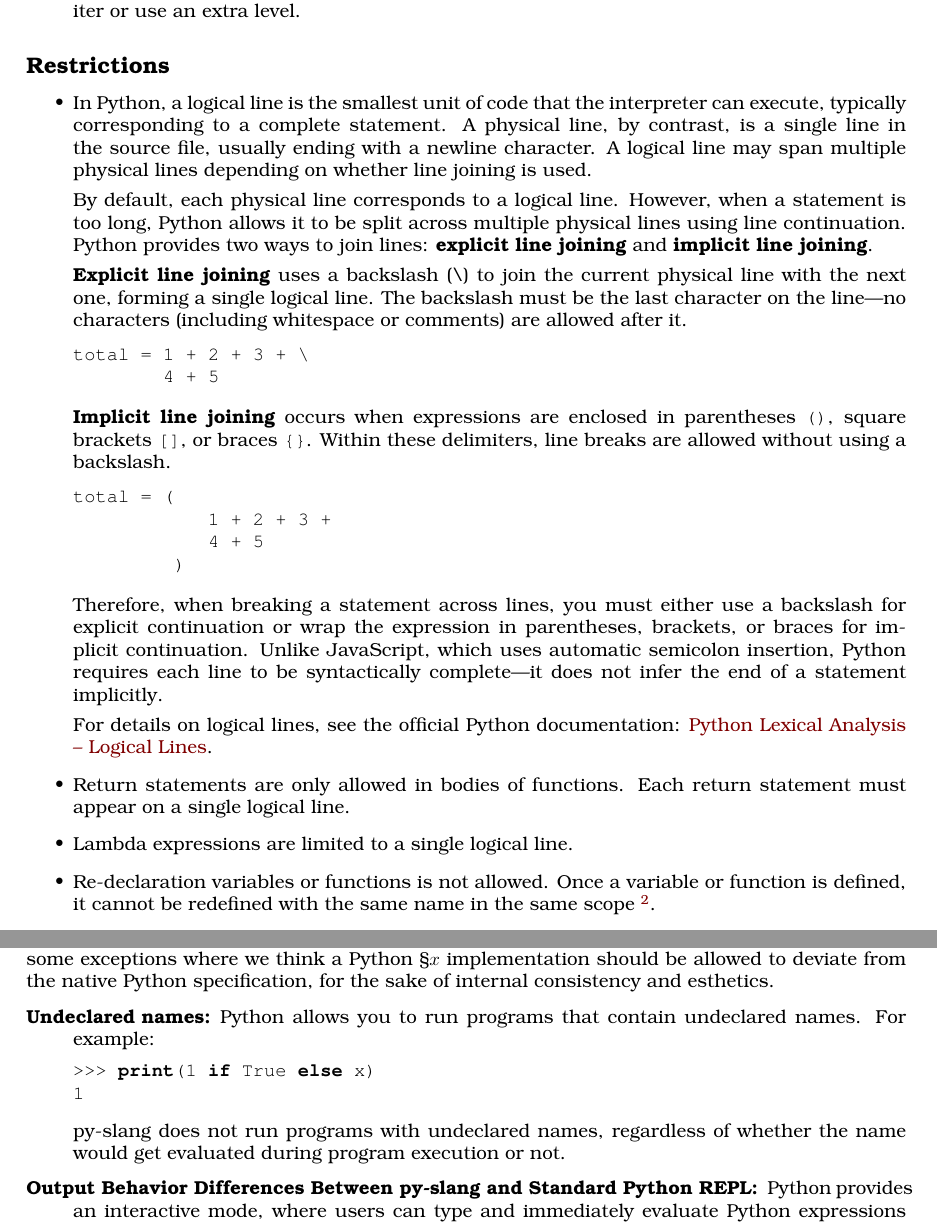
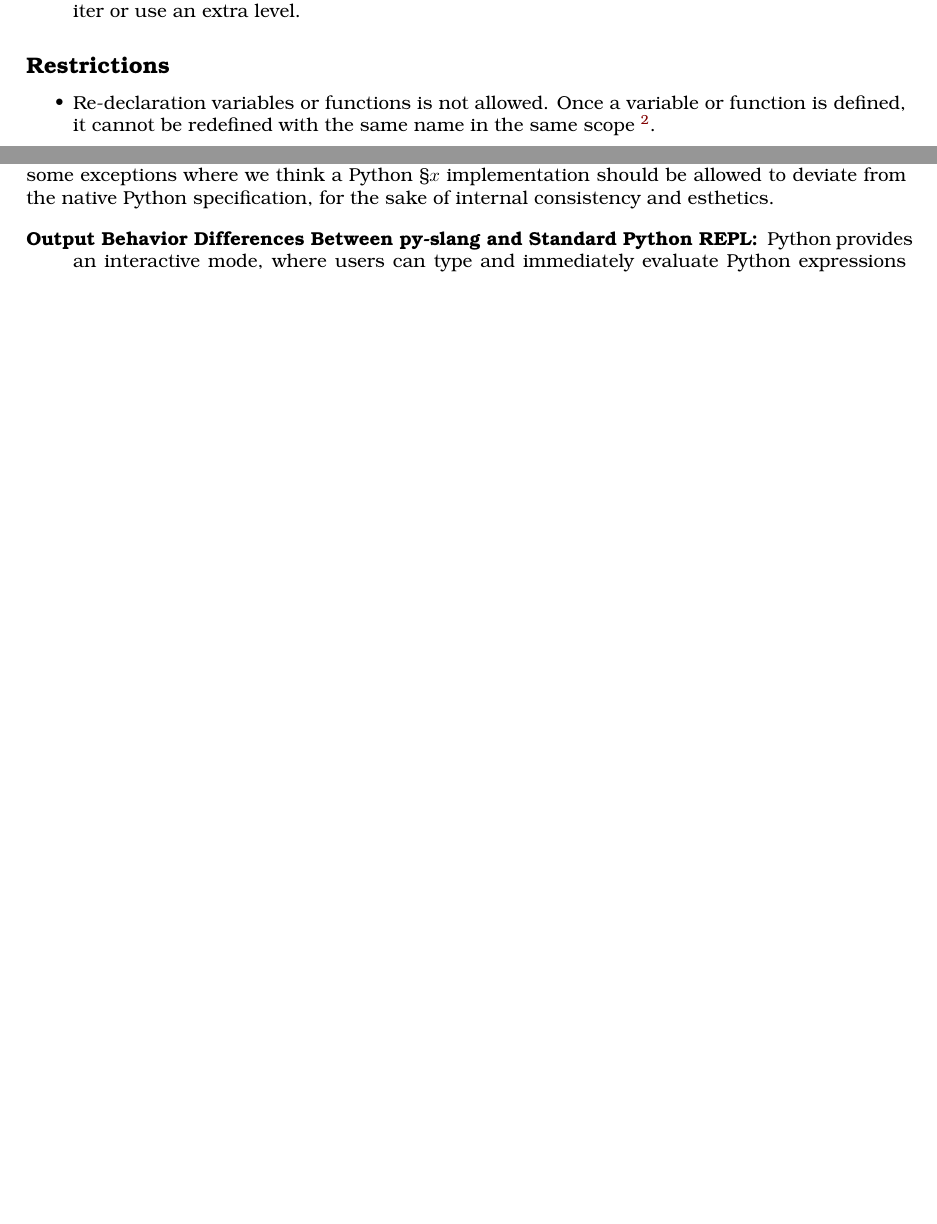
Before and after one commit to source-academy/py-slang, a LaTeX document (docs/specs/python_1.tex, which reads docs/specs/python_py_differences.tex, docs/specs/python_return.tex): two parts of pages 3 and 7 of 8 before the commit and two parts of pages 3 and 7 of 7 after it, joined at a grey line, cut so that both start at the same text, the shorter picture padded with empty space. Compiled offline with pdfLaTeX.

Commit message:
clarified

```diff
--- a/docs/specs/python_py_differences.tex
+++ b/docs/specs/python_py_differences.tex
@@ -11,16 +11,6 @@ implementation should be allowed to deviate from the native Python
 specification, for the sake of internal consistency and esthetics.
 
 \begin{description}
-\item[{Undeclared names:}]
-  Python allows you to run programs that contain undeclared names. For example:
-  \begin{lstlisting}
->>> print(1 if True else x)
-1
-  \end{lstlisting}
-
-  py-slang does not run programs with undeclared names, regardless of whether
-  the name would get evaluated during program execution or not.
-
 \item[{Output Behavior Differences Between py-slang and Standard Python REPL:}]
   Python provides an interactive mode, where users can type and immediately
   evaluate Python expressions line by line. This mode is entered when you
--- a/docs/specs/python_return.tex
+++ /dev/null
@@ -1,45 +0,0 @@
-\subsection*{Restrictions}
-
-\begin{itemize}
-\item In Python, a logical line is the smallest unit of code that the
-interpreter can execute, typically corresponding to a complete statement.
-A physical line, by contrast, is a single line in the source file,
-usually ending with a newline character. A logical line may span multiple
-physical lines depending on whether line joining is used.
-
-By default, each physical line corresponds to a logical line. However,
-when a statement is too long, Python allows it to be split across multiple
-physical lines using line continuation. Python provides two ways to join
-lines: \textbf{explicit line joining} and \textbf{implicit line joining}.
-
-\textbf{Explicit line joining} uses a backslash (\textbackslash) to join
-the current physical line with the next one, forming a single logical line.
-The backslash must be the last character on the line—no characters
-(including whitespace or comments) are allowed after it.
-
-\begin{lstlisting}
-total = 1 + 2 + 3 + \
-        4 + 5
-\end{lstlisting}
-
-\textbf{Implicit line joining} occurs when expressions are enclosed in
-parentheses \texttt{()}, square brackets \texttt{[]}, or braces \texttt{\{\}}.
-Within these delimiters, line breaks are allowed without using a backslash.
-
-\begin{lstlisting}
-total = (
-            1 + 2 + 3 +
-            4 + 5
-         )
-\end{lstlisting}
-
-Therefore, when breaking a statement across lines, you must either use a backslash for explicit continuation or wrap the expression in parentheses, brackets, or braces for implicit continuation. Unlike JavaScript, which uses automatic semicolon insertion, Python requires each line to be syntactically complete—it does not infer the end of a statement implicitly.
-
-For details on logical lines, see the official Python documentation:
-\href{https://docs.python.org/3/reference/lexical_analysis.html#logical-lines}{Python Lexical Analysis – Logical Lines}.
-
-
-\item Return statements are only allowed in bodies of functions. Each return statement must appear on a single logical line.
-\item Lambda expressions are limited to a single logical line.
-\item Re-declaration variables or functions is not allowed. Once a variable or function is defined, it cannot be redefined with the same name in the same scope
-\footnote{
@@ -54 +0,0 @@ it is available to inner functions (the enclosing scope), and if not found in th
-\end{itemize}
```
Also changed, not shown: docs/specs/python_1.tex (+1 -1 lines), docs/specs/python_2.tex (+1 -1 lines), docs/specs/python_3.tex (+1 -1 lines), docs/specs/python_4.tex (+2 -1 lines), docs/specs/python_restrictions.tex (added, +16 -0 lines), docs/specs/python_restrictions_3.tex (added, +5 -0 lines), docs/specs/python_restrictions_common.tex (renamed from docs/specs/python_return_3.tex, +6 -4 lines), docs/specs/Makefile, docs/specs/python_return.tex (8 more changed lines).
